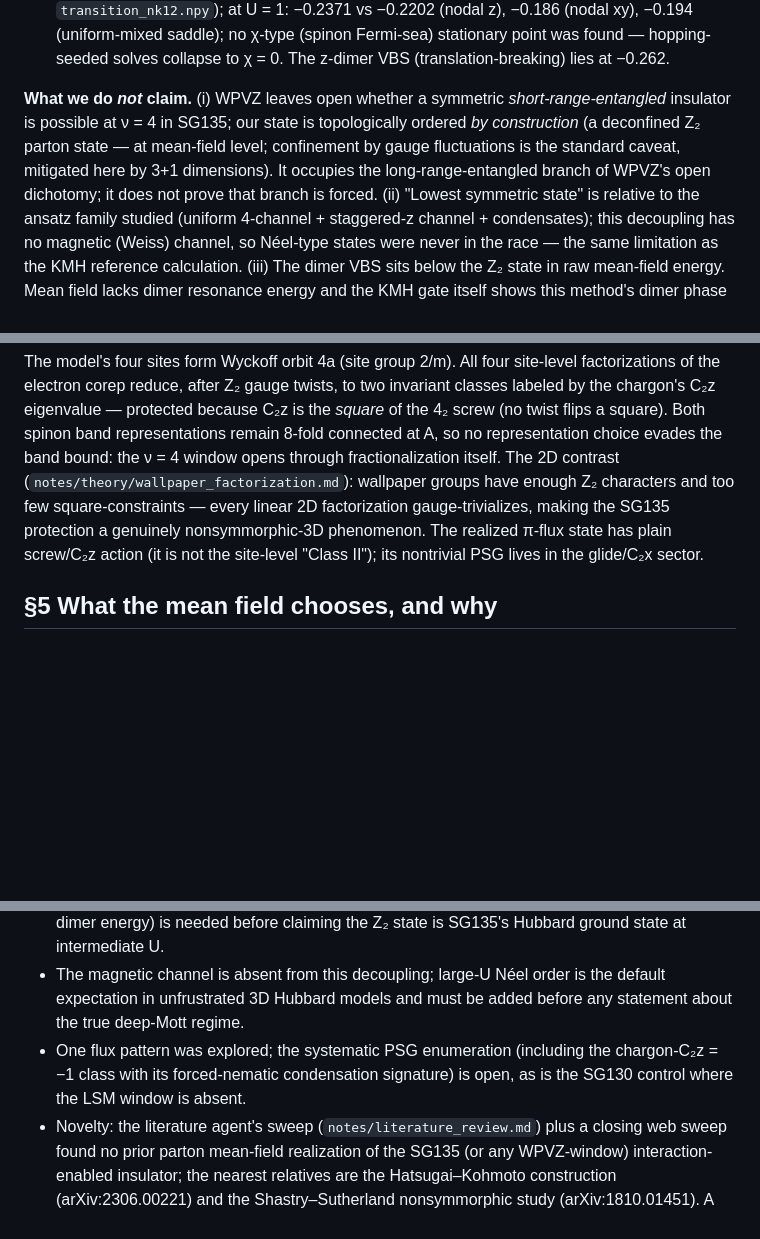
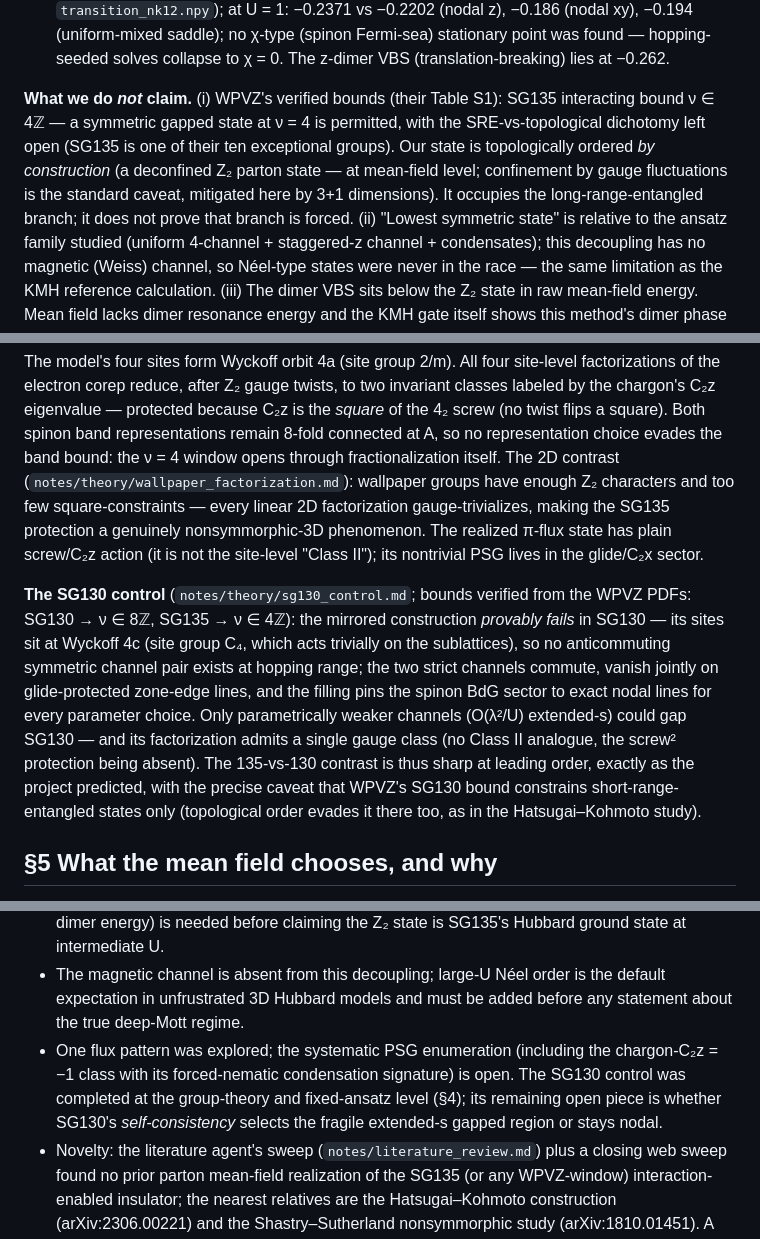
Before and after one commit to chainik1125/135_MFT, a Markdown page: summary.md, 3 parts joined by grey strips. GitHub-like rendering; blank space fills up the shorter version.

Commit message:
SG130 control integrated; WPVZ bounds verified; log
Co-Authored-By: Claude Fable 5 <noreply@anthropic.com>

```diff
--- a/summary.md
+++ b/summary.md
@@ -85,12 +85,14 @@ could not solve.
    Fermi-sea) stationary point was found — hopping-seeded solves collapse to
    χ = 0. The z-dimer VBS (translation-breaking) lies at −0.262.
 
-**What we do *not* claim.** (i) WPVZ leaves open whether a symmetric
-*short-range-entangled* insulator is possible at ν = 4 in SG135; our state is
-topologically ordered *by construction* (a deconfined Z₂ parton state — at
-mean-field level; confinement by gauge fluctuations is the standard caveat,
-mitigated here by 3+1 dimensions). It occupies the long-range-entangled
-branch of WPVZ's open dichotomy; it does not prove that branch is forced.
+**What we do *not* claim.** (i) WPVZ's verified bounds (their Table S1):
+SG135 interacting bound ν ∈ 4ℤ — a symmetric gapped state at ν = 4 is
+permitted, with the SRE-vs-topological dichotomy left open (SG135 is one of
+their ten exceptional groups). Our state is topologically ordered *by
+construction* (a deconfined Z₂ parton state — at mean-field level;
+confinement by gauge fluctuations is the standard caveat, mitigated here by
+3+1 dimensions). It occupies the long-range-entangled branch; it does not
+prove that branch is forced.
 (ii) "Lowest symmetric state" is relative to the ansatz family studied
 (uniform 4-channel + staggered-z channel + condensates); this decoupling has
 no magnetic (Weiss) channel, so Néel-type states were never in the race —
@@ -188,6 +190,20 @@ gauge-trivializes, making the SG135 protection a genuinely nonsymmorphic-3D
 phenomenon. The realized π-flux state has plain screw/C₂z action (it is not
 the site-level "Class II"); its nontrivial PSG lives in the glide/C₂x sector.
 
+**The SG130 control** (`notes/theory/sg130_control.md`; bounds verified from
+the WPVZ PDFs: SG130 → ν ∈ 8ℤ, SG135 → ν ∈ 4ℤ): the mirrored construction
+*provably fails* in SG130 — its sites sit at Wyckoff 4c (site group C₄, which
+acts trivially on the sublattices), so no anticommuting symmetric channel
+pair exists at hopping range; the two strict channels commute, vanish jointly
+on glide-protected zone-edge lines, and the filling pins the spinon BdG
+sector to exact nodal lines for every parameter choice. Only parametrically
+weaker channels (O(λ²/U) extended-s) could gap SG130 — and its factorization
+admits a single gauge class (no Class II analogue, the screw² protection
+being absent). The 135-vs-130 contrast is thus sharp at leading order,
+exactly as the project predicted, with the precise caveat that WPVZ's SG130
+bound constrains short-range-entangled states only (topological order evades
+it there too, as in the Hatsugai–Kohmoto study).
+
 ## §5 What the mean field chooses, and why
 
 Within the uniform ansatz each pairing channel vanishes on a high-symmetry
@@ -225,7 +241,10 @@ mis-pin of this crossing that compared the SC against the wrong branch.)
   added before any statement about the true deep-Mott regime.
 - One flux pattern was explored; the systematic PSG enumeration (including
   the chargon-C₂z = −1 class with its forced-nematic condensation signature)
-  is open, as is the SG130 control where the LSM window is absent.
+  is open. The SG130 control was completed at the group-theory and
+  fixed-ansatz level (§4); its remaining open piece is whether SG130's
+  *self-consistency* selects the fragile extended-s gapped region or stays
+  nodal.
 - Novelty: the literature agent's sweep (`notes/literature_review.md`) plus a
   closing web sweep found no prior parton mean-field realization of the SG135
   (or any WPVZ-window) interaction-enabled insulator; the nearest relatives
```
Also changed, not shown: notes/log.md (+2 -0 lines), notes/theory/sg130_control.md (added, +156 -0 lines).
